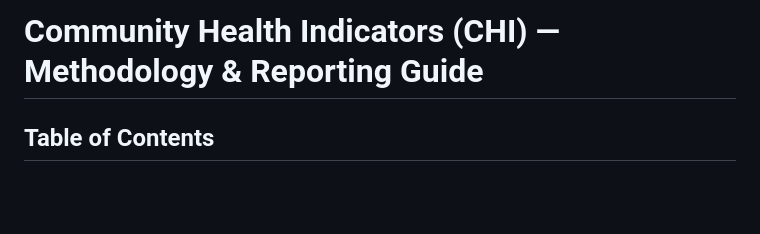
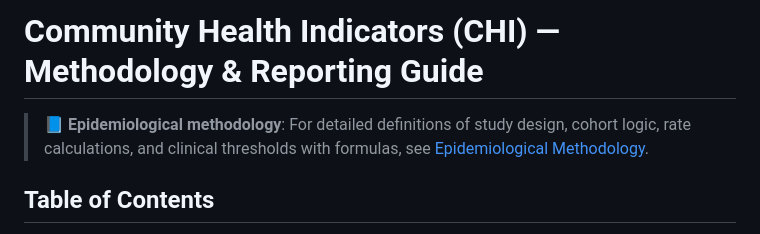
Before and after one commit to raedkm/CHI_report, a Markdown page: README.md, the part around the change. Drawn GitHub-style; blank space fills up the shorter version.

Commit message:
docs: add comprehensive epidemiological methodology document — study design, cohort definitions, rate formulas, assumptions and limitations

```diff
--- a/README.md
+++ b/README.md
@@ -1,4 +1,6 @@
 # Community Health Indicators (CHI) — Methodology & Reporting Guide
+
+> **📘 Epidemiological methodology**: For detailed definitions of study design, cohort logic, rate calculations, and clinical thresholds with formulas, see [Epidemiological Methodology](docs/epidemiological_methodology.md).
 
 ## Table of Contents
 
```
Also changed, not shown: docs/epidemiological_methodology.md (added, +447 -0 lines).
